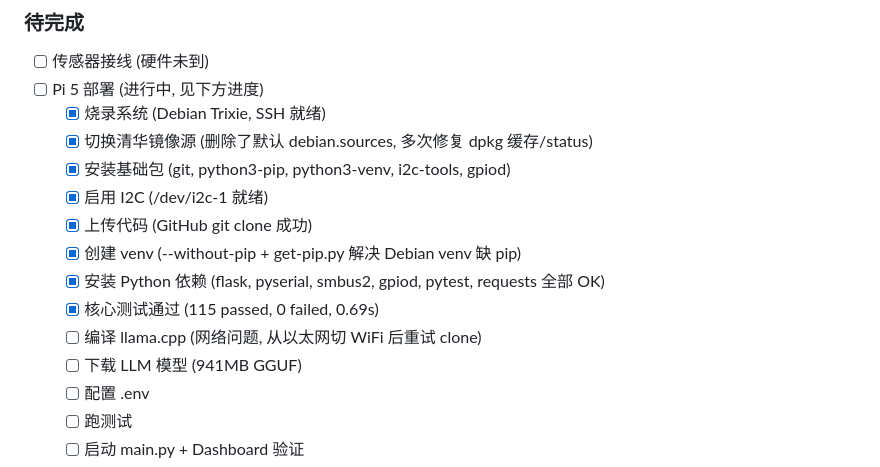
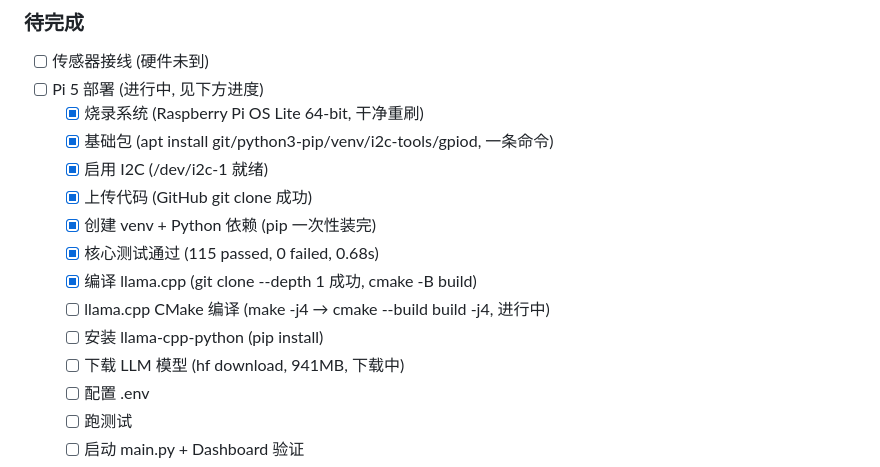
Before and after one commit to cube1345/RK3566_AloT, a Markdown page: public.md, the part around the change. Rendered like a GitHub page.

Commit message:
docs: update public.md — Pi5 fresh start on Raspberry Pi OS, llama.cpp cmake done, model downloading

```diff
--- a/public.md
+++ b/public.md
@@ -77,16 +77,16 @@
 ### 待完成
 - [ ] 传感器接线 (硬件未到)
 - [ ] Pi 5 部署 (进行中, 见下方进度)
-  - [x] 烧录系统 (Debian Trixie, SSH 就绪)
-  - [x] 切换清华镜像源 (删除了默认 debian.sources, 多次修复 dpkg 缓存/status)
-  - [x] 安装基础包 (git, python3-pip, python3-venv, i2c-tools, gpiod)
+  - [x] 烧录系统 (Raspberry Pi OS Lite 64-bit, 干净重刷)
+  - [x] 基础包 (apt install git/python3-pip/venv/i2c-tools/gpiod, 一条命令)
   - [x] 启用 I2C (/dev/i2c-1 就绪)
   - [x] 上传代码 (GitHub git clone 成功)
-  - [x] 创建 venv (--without-pip + get-pip.py 解决 Debian venv 缺 pip)
-  - [x] 安装 Python 依赖 (flask, pyserial, smbus2, gpiod, pytest, requests 全部 OK)
-  - [x] 核心测试通过 (115 passed, 0 failed, 0.69s)
-  - [ ] 编译 llama.cpp (网络问题, 从以太网切 WiFi 后重试 clone)
-  - [ ] 下载 LLM 模型 (941MB GGUF)
+  - [x] 创建 venv + Python 依赖 (pip 一次性装完)
+  - [x] 核心测试通过 (115 passed, 0 failed, 0.68s)
+  - [x] 编译 llama.cpp (git clone --depth 1 成功, cmake -B build)
+  - [ ] llama.cpp CMake 编译 (make -j4 → cmake --build build -j4, 进行中)
+  - [ ] 安装 llama-cpp-python (pip install)
+  - [ ] 下载 LLM 模型 (hf download, 941MB, 下载中)
   - [ ] 配置 .env
   - [ ] 跑测试
   - [ ] 启动 main.py + Dashboard 验证
```
